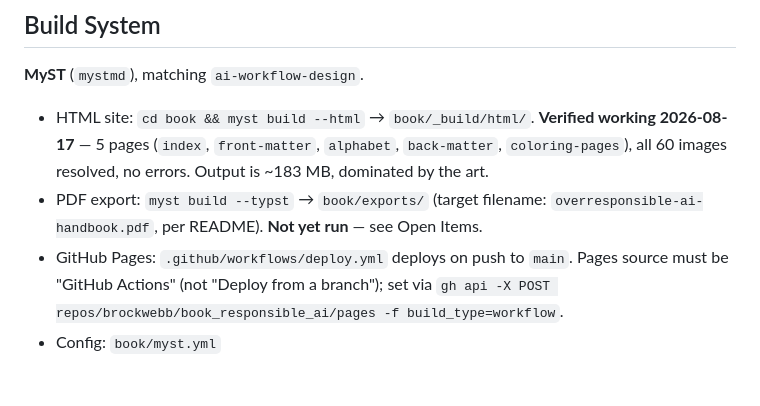
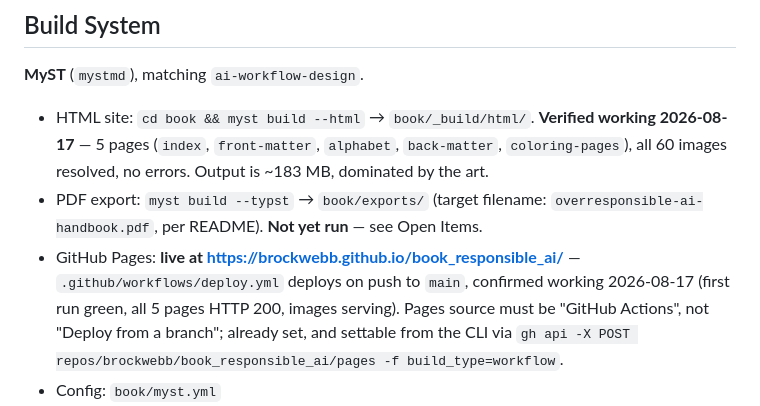
Before and after one commit to brockwebb/book_responsible_ai, a Markdown page: CLAUDE.md, the part around the change. Rendered like a GitHub page; blank space fills up the shorter version.

Commit message:
docs: record verified Pages deployment in CLAUDE.md
First deploy-book run succeeded end-to-end; site is live and all five
pages plus image assets serve. Replaces the "not yet done" note on the
Pages setup step.

Co-Authored-By: Claude Opus 5 (1M context) <noreply@anthropic.com>
Claude-Session: https://claude.ai/code/session_01HfNzzUCfEGfuEGqxENtVnG

```diff
--- a/CLAUDE.md
+++ b/CLAUDE.md
@@ -75,8 +75,10 @@ means changing both.
   **Verified working 2026-08-17** — 5 pages (`index`, `front-matter`, `alphabet`, `back-matter`,
   `coloring-pages`), all 60 images resolved, no errors. Output is ~183 MB, dominated by the art.
 - PDF export: `myst build --typst` → `book/exports/` (target filename: `overresponsible-ai-handbook.pdf`, per README). **Not yet run** — see Open Items.
-- GitHub Pages: `.github/workflows/deploy.yml` deploys on push to `main`. Pages source must be
-  "GitHub Actions" (not "Deploy from a branch"); set via
+- GitHub Pages: **live at https://brockwebb.github.io/book_responsible_ai/** —
+  `.github/workflows/deploy.yml` deploys on push to `main`, confirmed working 2026-08-17
+  (first run green, all 5 pages HTTP 200, images serving). Pages source must be
+  "GitHub Actions", not "Deploy from a branch"; already set, and settable from the CLI via
   `gh api -X POST repos/brockwebb/book_responsible_ai/pages -f build_type=workflow`.
 - Config: `book/myst.yml`
 - **Version drift:** local `myst` is v1.8.2; CI runs `npm install -g mystmd`, i.e. latest (v1.10.1
```
